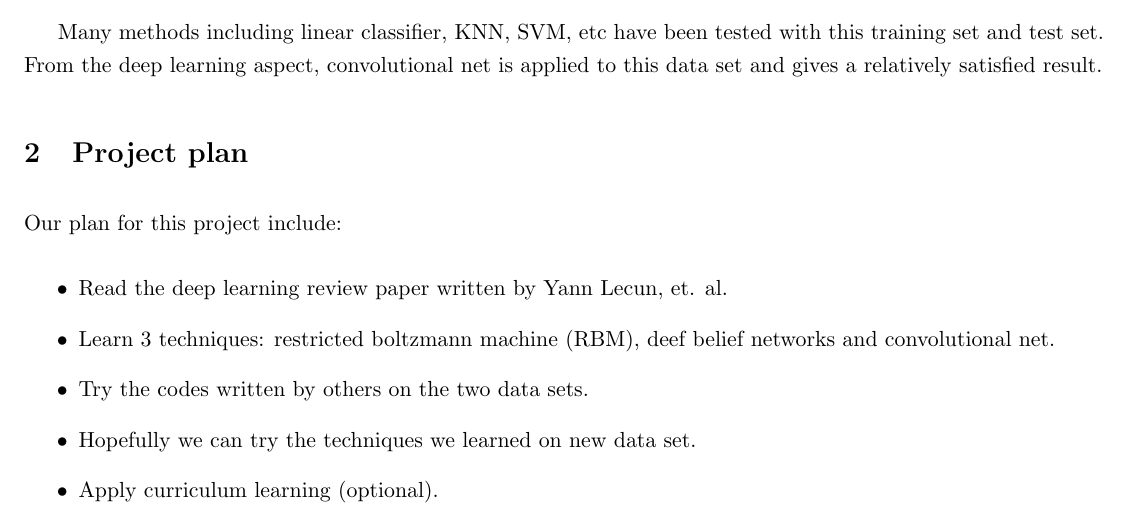
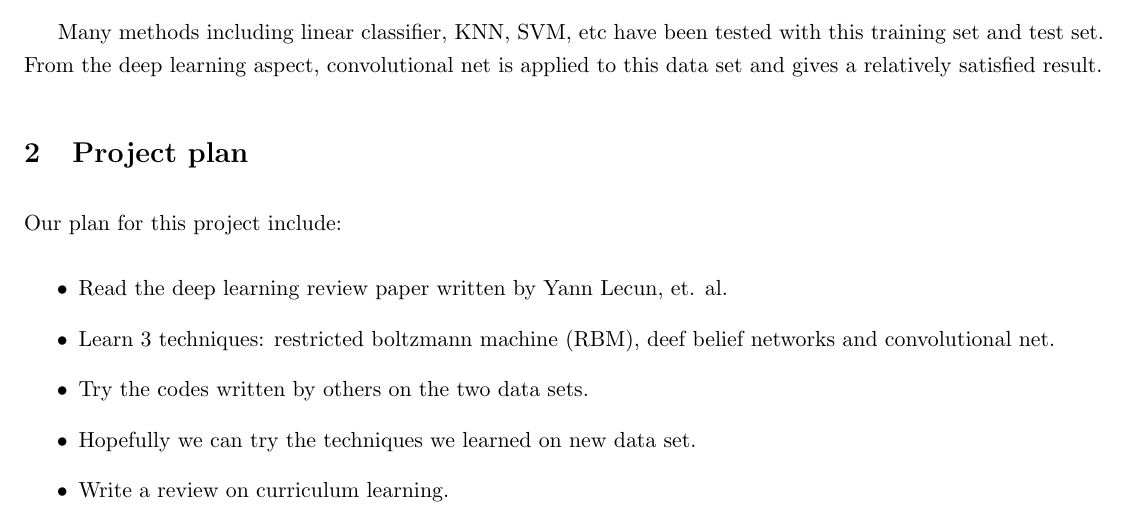
Before and after one commit to QunqunYu/COMP790, a LaTeX document (proposal/projectProposal.tex): part of page 1 of 2, cut so that both start at the same text. Compiled offline with pdfLaTeX.

Commit message:
I changed the last line of objectives.

```diff
--- a/proposal/projectProposal.tex
+++ b/proposal/projectProposal.tex
@@ -258,7 +258,7 @@ Our plan for this project include:
 
 \item Hopefully we can try the techniques we learned on new data set.
 
-\item Apply curriculum learning (optional).
+\item Write a review on curriculum learning.
 \end{itemize}
 
 \section{Working mode}
```
Also changed, not shown: proposal/projectProposal.pdf, 4 other files.
